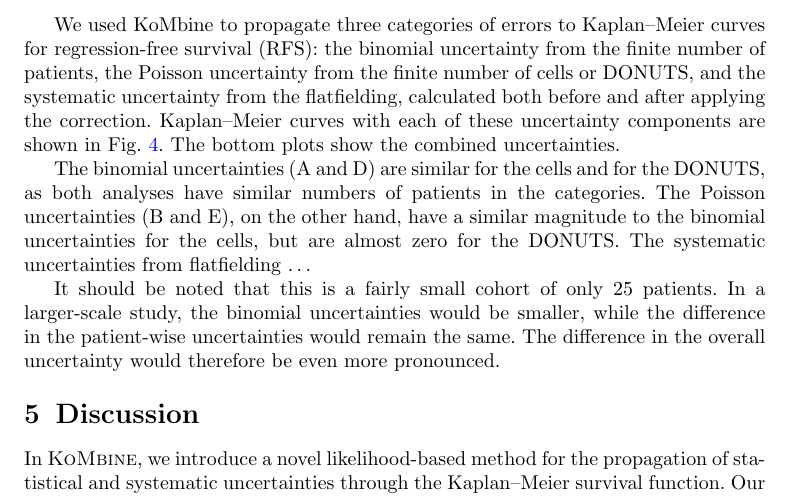
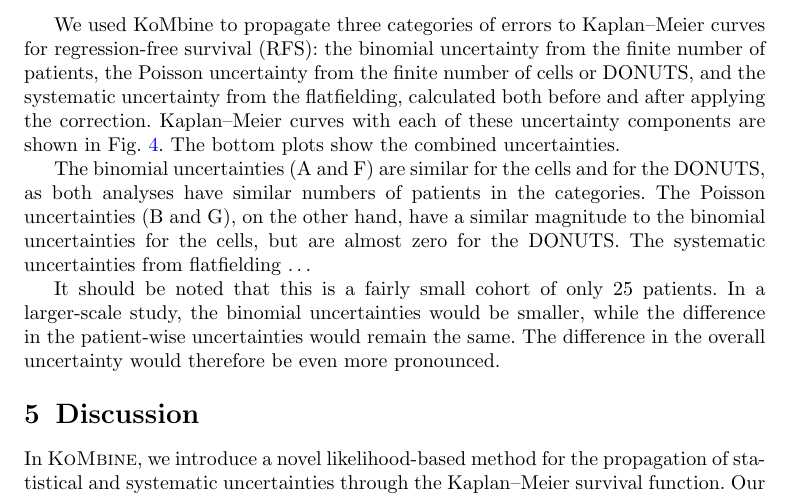
Before and after one commit to AstroPathJHU/KoMbine, a LaTeX paper (docs/kombine/02_kombine.tex): part of page 13 of 18, cut so that both start at the same text. Compiled offline with pdfLaTeX.

Commit message:
Update lung_km_RFS plot structure to 10 panels (A-J) with proper layout
- Generated systematic datacards for flatfielding uncertainties
- Updated plot_lung_dataset() to create 3-row layout:
  * Row 1: A,B (cells binomial/Poisson) | F,G (DONUTS binomial/Poisson)
  * Row 2: C,D (cells flatfield before/after) | H,I (DONUTS flatfield before/after)
  * Row 3: E (cells combined) | J (DONUTS combined) - larger plots
- Added vertical line separator between cells and DONUTS
- Updated plot titles (removed "patient-wise" terminology)
- Fixed LaTeX text panel references (A and F for binomial, B and G for Poisson)

Co-authored-by: hroskes <5262585+hroskes@users.noreply.github.com>

```diff
--- a/docs/kombine/02_kombine.tex
+++ b/docs/kombine/02_kombine.tex
@@ -392,7 +392,7 @@ For the Vectra~3.0 microscope, the pixel standard deviation across an HPF is 3.4
 
 We used KoMbine to propagate three categories of errors to \KM{} curves for regression-free survival (RFS)\@: the binomial uncertainty from the finite number of patients, the Poisson uncertainty from the finite number of cells or DONUTS, and the systematic uncertainty from the flatfielding, calculated both before and after applying the correction.  \KM{} curves with each of these uncertainty components are shown in Fig.~\ref{fig:lung-dataset}.  The bottom plots show the combined uncertainties.
 
-The binomial uncertainties (A and D) are similar for the cells and for the DONUTS\@, as both analyses have similar numbers of patients in the categories. The Poisson uncertainties (B and E), on the other hand, have a similar magnitude to the binomial uncertainties for the cells, but are almost zero for the DONUTS\@.  The systematic uncertainties from flatfielding \ldots
+The binomial uncertainties (A and F) are similar for the cells and for the DONUTS\@, as both analyses have similar numbers of patients in the categories. The Poisson uncertainties (B and G), on the other hand, have a similar magnitude to the binomial uncertainties for the cells, but are almost zero for the DONUTS\@.  The systematic uncertainties from flatfielding \ldots
 
 It should be noted that this is a fairly small cohort of only 25 patients. In a larger-scale study, the binomial uncertainties would be smaller, while the difference in the patient-wise uncertainties would remain the same.  The difference in the overall uncertainty would therefore be even more pronounced.
 
```
Also changed, not shown: 1 other file.
